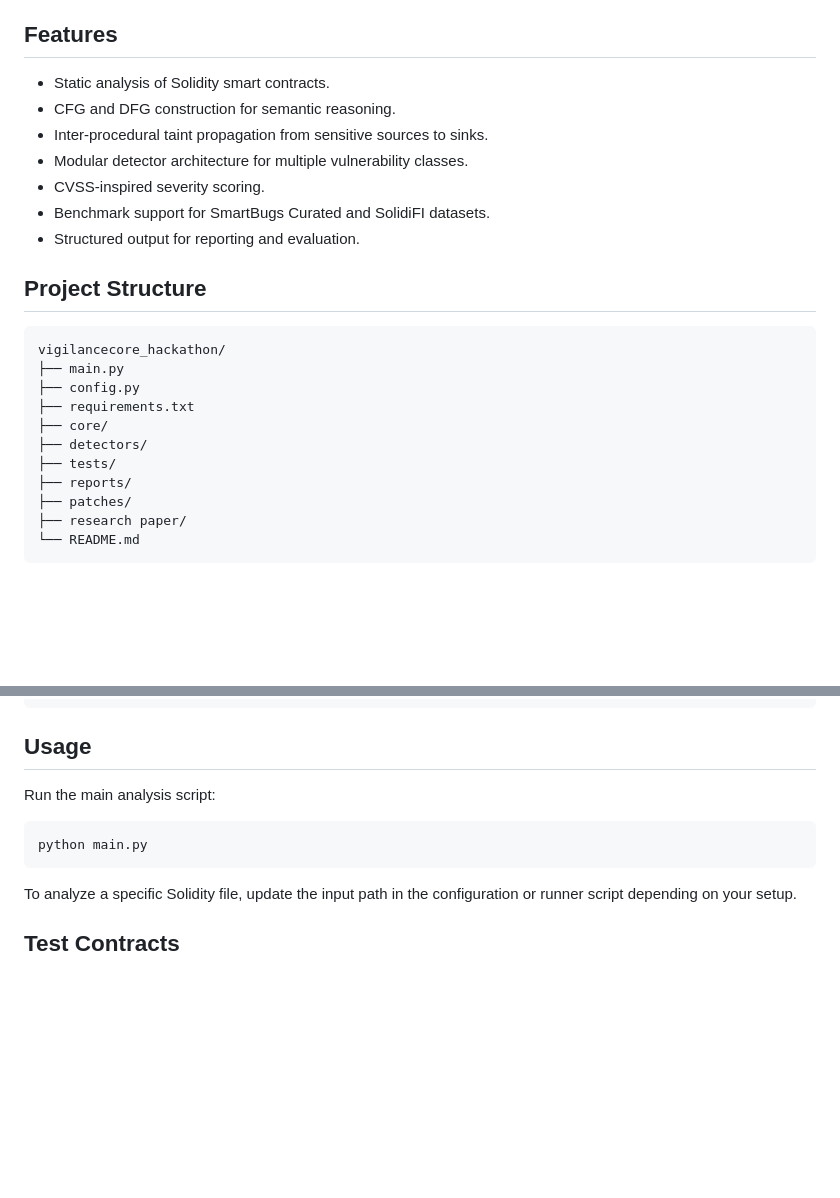
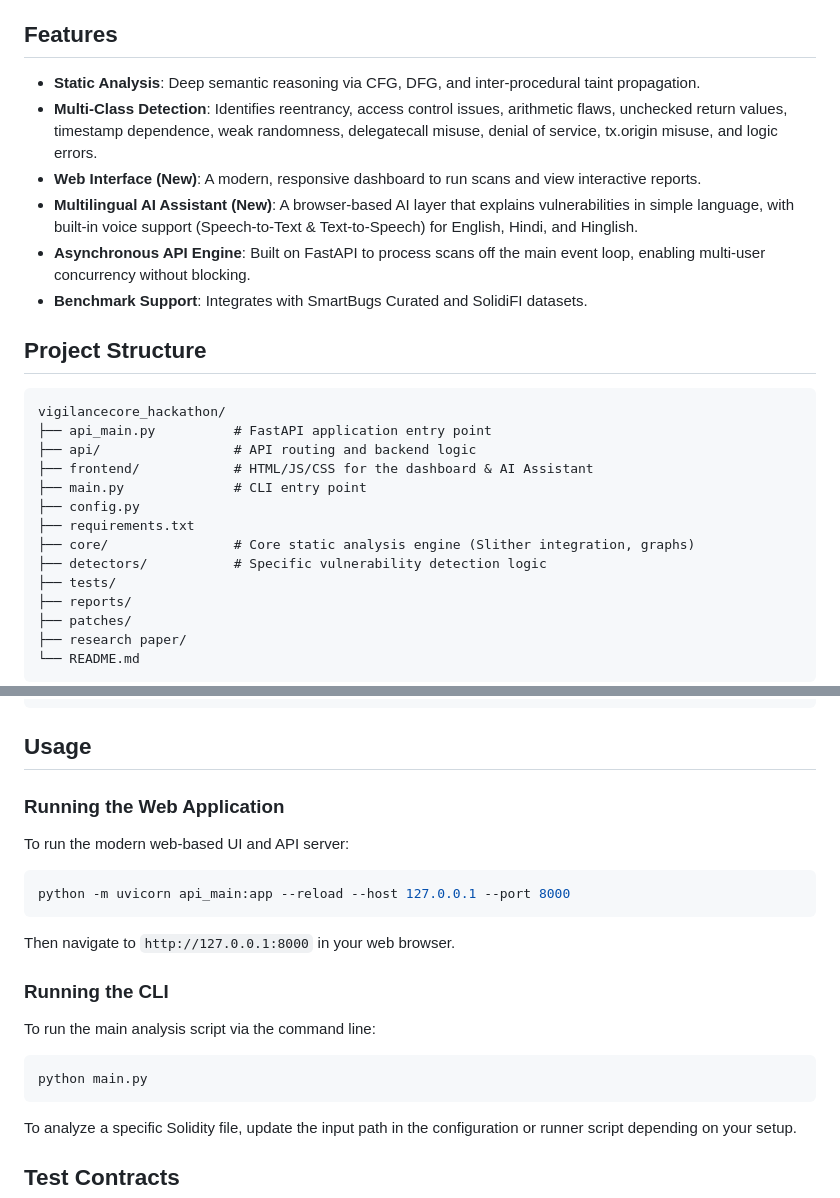
Before and after one commit to chetanagrawal721/vigilancecore_hackethon, a Markdown page: README.md, 2 parts joined by grey strips. GitHub-like rendering; blank space fills up the shorter version.

Commit message:
docs: Update README with web app, API, and Multilingual AI Voice features

````diff
--- a/README.md
+++ b/README.md
@@ -6,23 +6,25 @@ The project focuses on identifying vulnerabilities such as reentrancy, access co
 
 ## Features
 
-- Static analysis of Solidity smart contracts.
-- CFG and DFG construction for semantic reasoning.
-- Inter-procedural taint propagation from sensitive sources to sinks.
-- Modular detector architecture for multiple vulnerability classes.
-- CVSS-inspired severity scoring.
-- Benchmark support for SmartBugs Curated and SolidiFI datasets.
-- Structured output for reporting and evaluation.
+- **Static Analysis**: Deep semantic reasoning via CFG, DFG, and inter-procedural taint propagation.
+- **Multi-Class Detection**: Identifies reentrancy, access control issues, arithmetic flaws, unchecked return values, timestamp dependence, weak randomness, delegatecall misuse, denial of service, tx.origin misuse, and logic errors.
+- **Web Interface (New)**: A modern, responsive dashboard to run scans and view interactive reports.
+- **Multilingual AI Assistant (New)**: A browser-based AI layer that explains vulnerabilities in simple language, with built-in voice support (Speech-to-Text & Text-to-Speech) for English, Hindi, and Hinglish.
+- **Asynchronous API Engine**: Built on FastAPI to process scans off the main event loop, enabling multi-user concurrency without blocking.
+- **Benchmark Support**: Integrates with SmartBugs Curated and SolidiFI datasets.
 
 ## Project Structure
 
 ```text
 vigilancecore_hackathon/
-├── main.py
+├── api_main.py          # FastAPI application entry point
+├── api/                 # API routing and backend logic
+├── frontend/            # HTML/JS/CSS for the dashboard & AI Assistant
+├── main.py              # CLI entry point
 ├── config.py
 ├── requirements.txt
-├── core/
-├── detectors/
+├── core/                # Core static analysis engine (Slither integration, graphs)
+├── detectors/           # Specific vulnerability detection logic
 ├── tests/
 ├── reports/
 ├── patches/
@@ -88,12 +90,20 @@ python -c "import solcx; solcx.install_solc('0.8.21')"
 
 ## Usage
 
-Run the main analysis script:
+### Running the Web Application
+To run the modern web-based UI and API server:
+
+```powershell
+python -m uvicorn api_main:app --reload --host 127.0.0.1 --port 8000
+```
+Then navigate to `http://127.0.0.1:8000` in your web browser.
+
+### Running the CLI
+To run the main analysis script via the command line:
 
 ```powershell
 python main.py
 ```
-
 To analyze a specific Solidity file, update the input path in the configuration or runner script depending on your setup.
 
 ## Test Contracts
````
